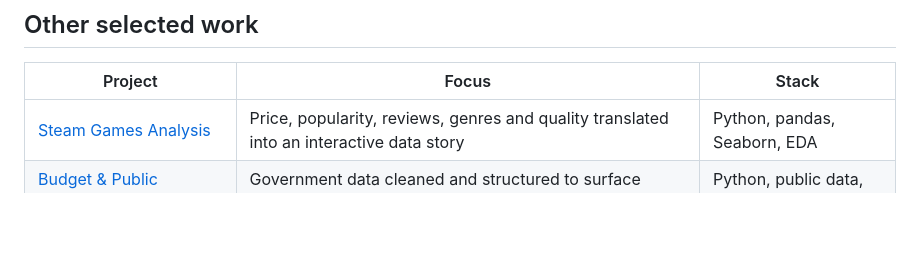
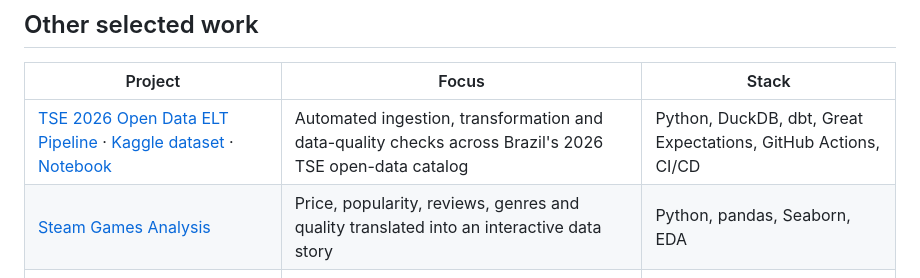
Before and after one commit to OPedroZampier/pedroz.github.io, a Markdown page: README.md, the part around the change. GitHub-like rendering; blank space fills up the shorter version.

Commit message:
Document TSE ELT project

```diff
--- a/README.md
+++ b/README.md
@@ -28,6 +28,7 @@ The report currently includes six analytical views and is designed to evolve as
 
 | Project | Focus | Stack |
 |---|---|---|
+| [TSE 2026 Open Data ELT Pipeline](https://github.com/OPedroZampier/tse-2026-elt) · [Kaggle dataset](https://www.kaggle.com/datasets/pedrozampier/brazil-elections-2026-clean-tse-data) · [Notebook](https://www.kaggle.com/code/pedrozampier/brazil-elections-2026-exploring-tse-open-data) | Automated ingestion, transformation and data-quality checks across Brazil's 2026 TSE open-data catalog | Python, DuckDB, dbt, Great Expectations, GitHub Actions, CI/CD |
 | [Steam Games Analysis](https://github.com/OPedroZampier/Steam-Analysis) | Price, popularity, reviews, genres and quality translated into an interactive data story | Python, pandas, Seaborn, EDA |
 | [Budget & Public Transparency](https://github.com/OPedroZampier/entrega-1-intro-Ciencia_de_dados) | Government data cleaned and structured to surface patterns and anomalies | Python, public data, EDA |
 | [Data Transformation Pipeline](https://github.com/OPedroZampier/pandas_intro_ex2.ipynb) | A 16-step workflow covering filtering, imputation, feature engineering and persistence | pandas, Parquet, JSON, ETL |
```
